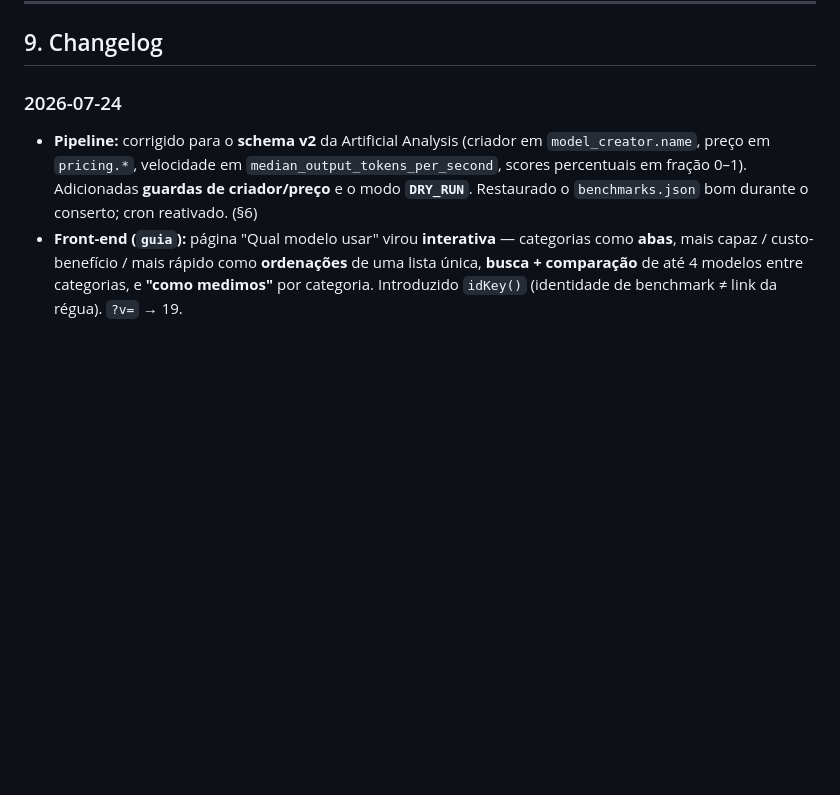
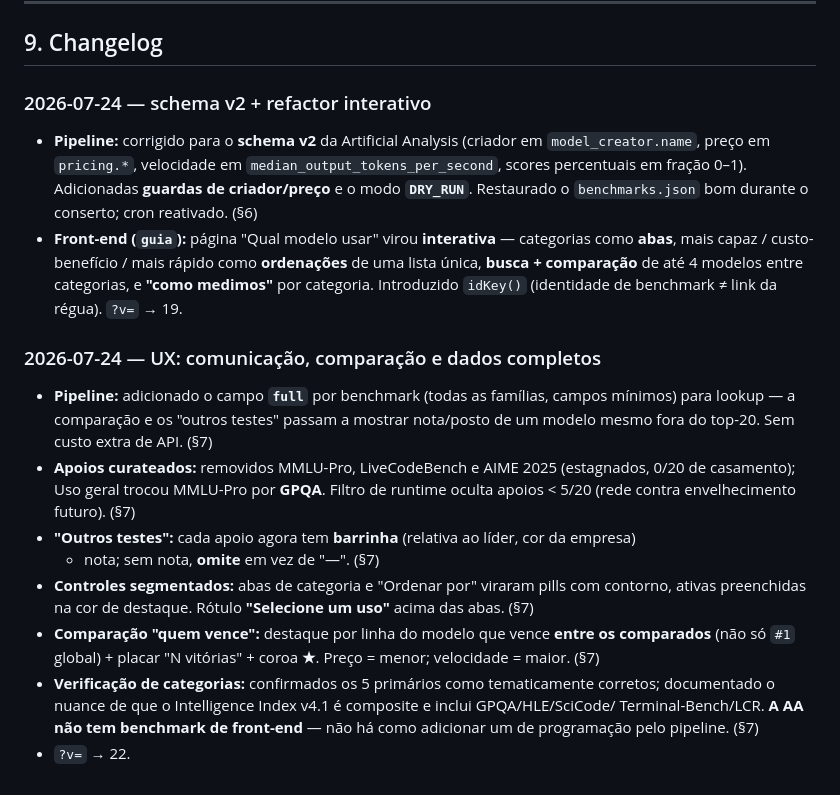
Before and after one commit to lapig-ufg/app-panorama-global-da-ia-generativa, a Markdown page: automation/BENCHMARKS.md, the part around one of its changes. Drawn GitHub-style; blank space fills up the shorter version.

```diff
--- a/automation/BENCHMARKS.md
+++ b/automation/BENCHMARKS.md
@@ -215,7 +256,7 @@ Categoria sem dados → aparece como "sem dados nesta rodada" (não some). Abert
 
 ## 9. Changelog
 
-### 2026-07-24
+### 2026-07-24 — schema v2 + refactor interativo
 - **Pipeline:** corrigido para o **schema v2** da Artificial Analysis (criador em
   `model_creator.name`, preço em `pricing.*`, velocidade em `median_output_tokens_per_second`,
   scores percentuais em fração 0–1). Adicionadas **guardas de criador/preço** e o modo
@@ -224,3 +265,22 @@ Categoria sem dados → aparece como "sem dados nesta rodada" (não some). Abert
   **abas**, mais capaz / custo-benefício / mais rápido como **ordenações** de uma lista única,
   **busca + comparação** de até 4 modelos entre categorias, e **"como medimos"** por categoria.
   Introduzido `idKey()` (identidade de benchmark ≠ link da régua). `?v=` → 19.
+
+### 2026-07-24 — UX: comunicação, comparação e dados completos
+- **Pipeline:** adicionado o campo **`full`** por benchmark (todas as famílias, campos
+  mínimos) para lookup — a comparação e os "outros testes" passam a mostrar nota/posto de
+  um modelo mesmo fora do top-20. Sem custo extra de API. (§7)
+- **Apoios curateados:** removidos MMLU-Pro, LiveCodeBench e AIME 2025 (estagnados, 0/20 de
+  casamento); Uso geral trocou MMLU-Pro por **GPQA**. Filtro de runtime oculta apoios < 5/20
+  (rede contra envelhecimento futuro). (§7)
+- **"Outros testes":** cada apoio agora tem **barrinha** (relativa ao líder, cor da empresa)
+  + nota; sem nota, **omite** em vez de "—". (§7)
+- **Controles segmentados:** abas de categoria e "Ordenar por" viraram pills com contorno,
+  ativas preenchidas na cor de destaque. Rótulo **"Selecione um uso"** acima das abas. (§7)
+- **Comparação "quem vence":** destaque por linha do modelo que vence **entre os comparados**
+  (não só `#1` global) + placar "N vitórias" + coroa **★**. Preço = menor; velocidade = maior. (§7)
+- **Verificação de categorias:** confirmados os 5 primários como tematicamente corretos;
+  documentado o nuance de que o Intelligence Index v4.1 é composite e inclui GPQA/HLE/SciCode/
+  Terminal-Bench/LCR. **A AA não tem benchmark de front-end** — não há como adicionar um de
+  programação pelo pipeline. (§7)
+- `?v=` → 22.
```
Also changed, not shown: other parts of automation/BENCHMARKS.md (+54 -13 lines).
